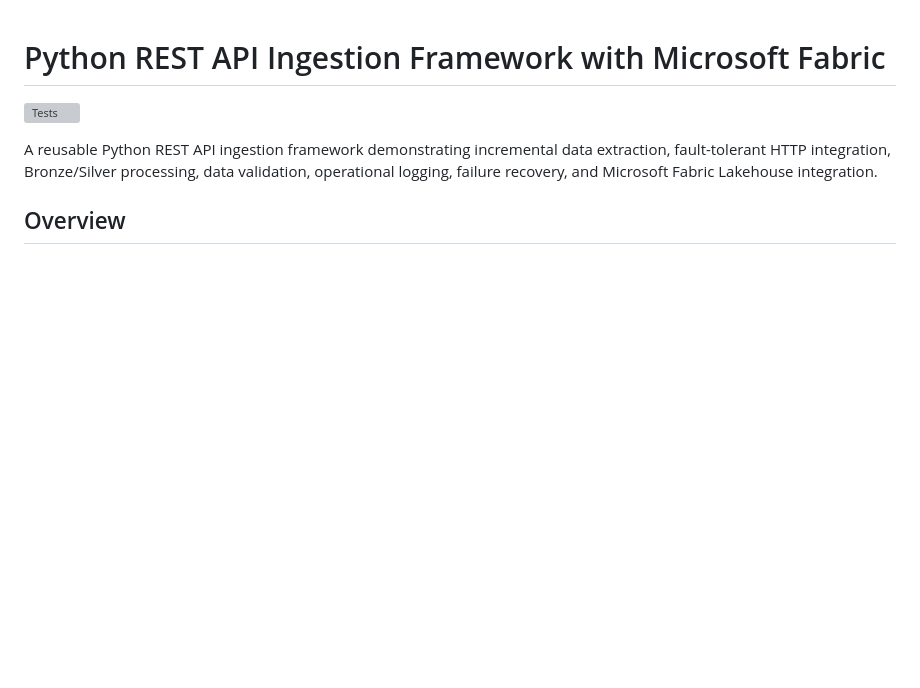
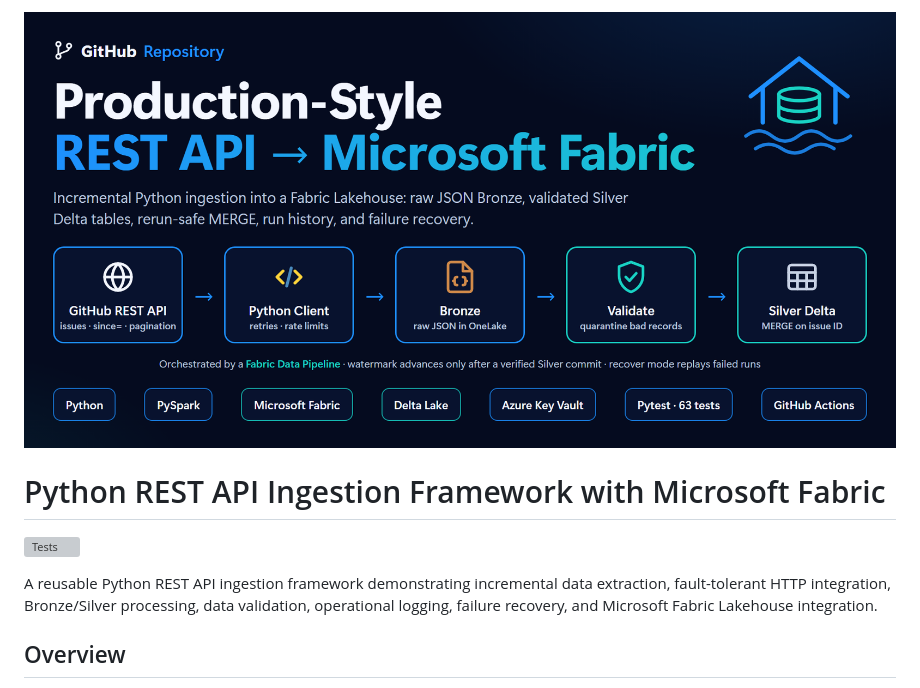
Before and after one commit to billpaulwalker/python-rest-api-fabric-ingestion, a Markdown page: README.md, the part around the change. Rendered like a GitHub page; pictures changed too: docs/project-banner.png (added); blank space fills up the shorter version; grey boxes are pictures that could not be loaded.

Commit message:
docs: add project banner to README
Co-Authored-By: Claude Opus 5.5 <noreply@anthropic.com>

```diff
--- a/README.md
+++ b/README.md
@@ -1,3 +1,5 @@
+<img src="docs/project-banner.png" alt="Production-style REST API to Microsoft Fabric ingestion pipeline: GitHub REST API, Python client, Bronze raw JSON, validation, and Silver Delta MERGE" width="100%" />
+
 # Python REST API Ingestion Framework with Microsoft Fabric
 
 [![Tests](https://github.com/billpaulwalker/python-rest-api-fabric-ingestion/actions/workflows/tests.yml/badge.svg)](https://github.com/billpaulwalker/python-rest-api-fabric-ingestion/actions/workflows/tests.yml)
```
